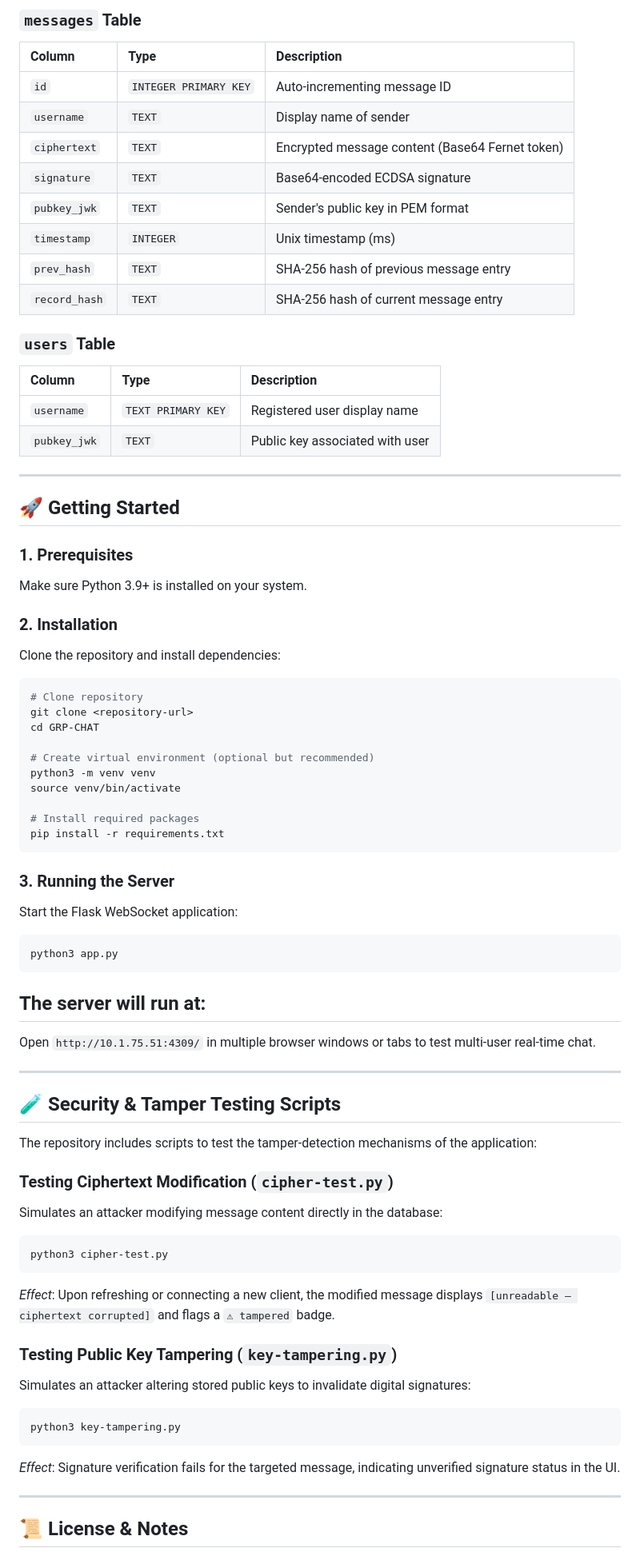
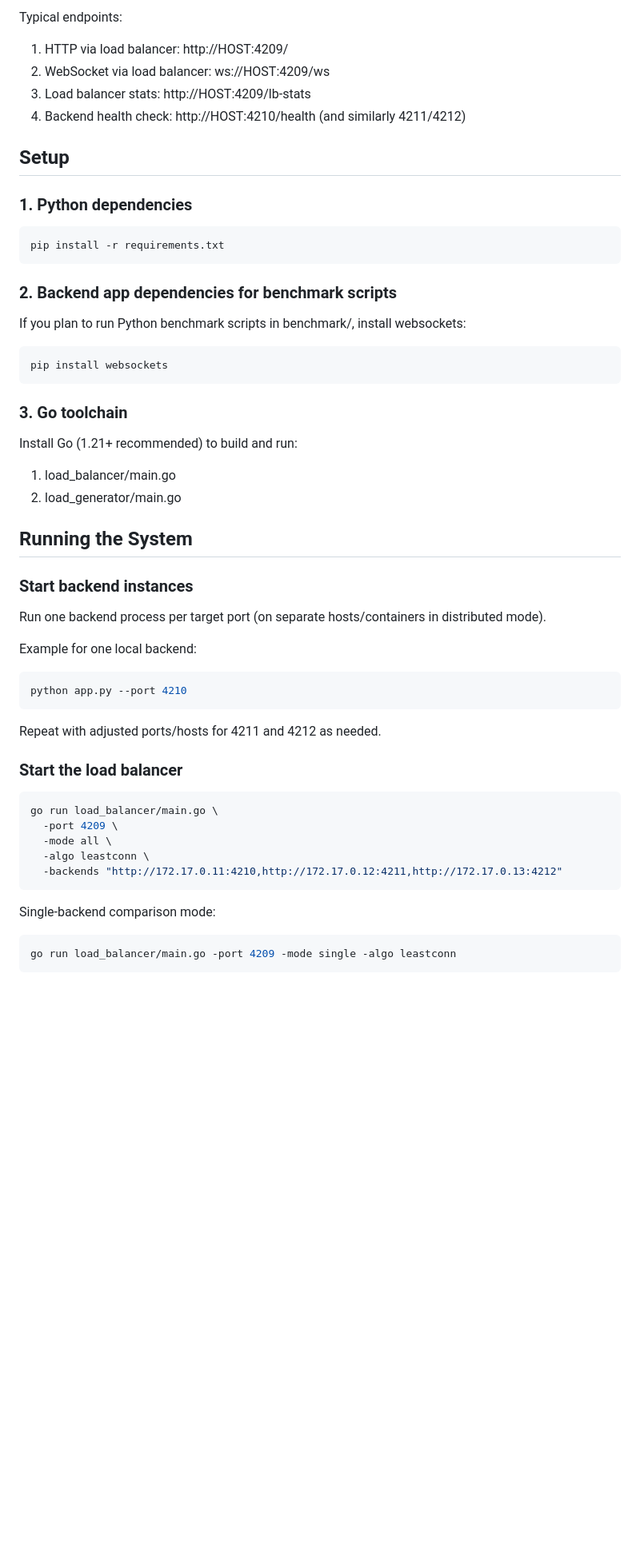
Before and after one commit to sashank-l/chat-app-csd, a Markdown page: README.md, the part around one of its changes. Shown at 80% size. Rendered like a GitHub page; blank space fills up the shorter version.

````diff
--- a/README.md
+++ b/README.md
@@ -59,75 +67,59 @@ GRP-CHAT/
 
-### `messages` Table
-| Column | Type | Description |
-| :--- | :--- | :--- |
-| `id` | `INTEGER PRIMARY KEY` | Auto-incrementing message ID |
-| `username` | `TEXT` | Display name of sender |
-| `ciphertext` | `TEXT` | Encrypted message content (Base64 Fernet token) |
-| `signature` | `TEXT` | Base64-encoded ECDSA signature |
-| `pubkey_jwk` | `TEXT` | Sender's public key in PEM format |
-| `timestamp` | `INTEGER` | Unix timestamp (ms) |
-| `prev_hash` | `TEXT` | SHA-256 hash of previous message entry |
-| `record_hash` | `TEXT` | SHA-256 hash of current message entry |
+Typical endpoints:
+1. HTTP via load balancer: http://HOST:4209/
+2. WebSocket via load balancer: ws://HOST:4209/ws
+3. Load balancer stats: http://HOST:4209/lb-stats
+4. Backend health check: http://HOST:4210/health (and similarly 4211/4212)
 
-### `users` Table
-| Column | Type | Description |
-| :--- | :--- | :--- |
-| `username` | `TEXT PRIMARY KEY` | Registered user display name |
-| `pubkey_jwk` | `TEXT` | Public key associated with user |
+## Setup
 
----
+### 1. Python dependencies
 
-## 🚀 Getting Started
-
-### 1. Prerequisites
-Make sure Python 3.9+ is installed on your system.
-
-### 2. Installation
-Clone the repository and install dependencies:
 ```bash
-# Clone repository
-git clone <repository-url>
-cd GRP-CHAT
-
-# Create virtual environment (optional but recommended)
-python3 -m venv venv
-source venv/bin/activate
-
-# Install required packages
 pip install -r requirements.txt
 ```
 
-### 3. Running the Server
-Start the Flask WebSocket application:
+### 2. Backend app dependencies for benchmark scripts
+
+If you plan to run Python benchmark scripts in benchmark/, install websockets:
+
 ```bash
-python3 app.py
+pip install websockets
 ```
-The server will run at:
--
 
-Open `http://10.1.75.51:4309/` in multiple browser windows or tabs to test multi-user real-time chat.
+### 3. Go toolchain
 
----
+Install Go (1.21+ recommended) to build and run:
+1. load_balancer/main.go
+2. load_generator/main.go
 
-## 🧪 Security & Tamper Testing Scripts
+## Running the System
 
-The repository includes scripts to test the tamper-detection mechanisms of the application:
+### Start backend instances
 
-### Testing Ciphertext Modification (`cipher-test.py`)
-Simulates an attacker modifying message content directly in the database:
+Run one backend process per target port (on separate hosts/containers in distributed mode).
+
+Example for one local backend:
+
 ```bash
-python3 cipher-test.py
+python app.py --port 4210
 ```
-*Effect*: Upon refreshing or connecting a new client, the modified message displays `[unreadable — ciphertext corrupted]` and flags a `⚠ tampered` badge.
 
-### Testing Public Key Tampering (`key-tampering.py`)
-Simulates an attacker altering stored public keys to invalidate digital signatures:
+Repeat with adjusted ports/hosts for 4211 and 4212 as needed.
+
+### Start the load balancer
+
 ```bash
-python3 key-tampering.py
+go run load_balancer/main.go \
+  -port 4209 \
+  -mode all \
+  -algo leastconn \
+  -backends "http://172.17.0.11:4210,http://172.17.0.12:4211,http://172.17.0.13:4212"
 ```
-*Effect*: Signature verification fails for the targeted message, indicating unverified signature status in the UI.
 
----
+Single-backend comparison mode:
 
-## 📜 License & Notes
+```bash
+go run load_balancer/main.go -port 4209 -mode single -algo leastconn
+```
 
````
Also changed, not shown: other parts of README.md (+105 -43 lines).
